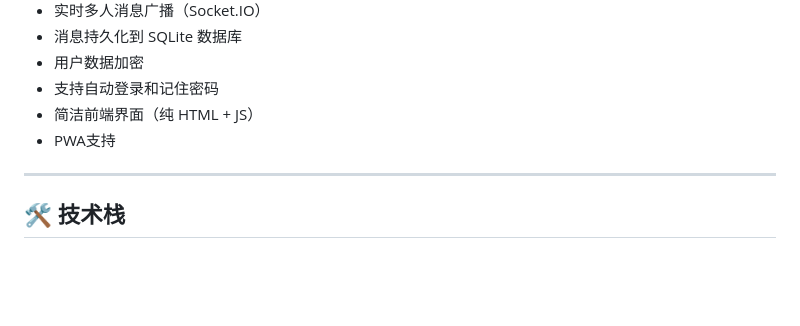
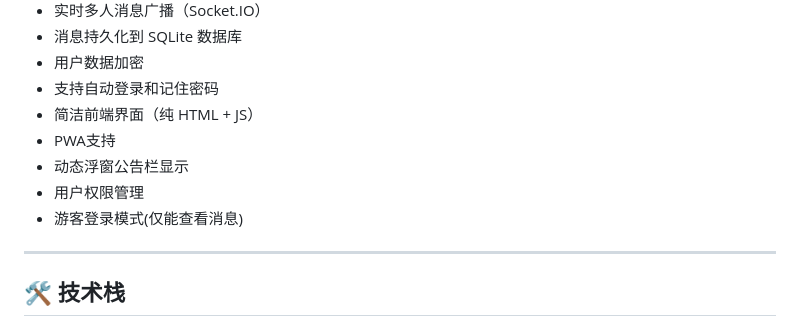
Before and after one commit to finkkk/fink_chat, a Markdown page: readme.md, the part around the change. Rendered like a GitHub page; blank space fills up the shorter version.

```diff
--- a/readme.md
+++ b/readme.md
@@ -29,6 +29,9 @@
 - 支持自动登录和记住密码
 - 简洁前端界面（纯 HTML + JS）
 - PWA支持
+- 动态浮窗公告栏显示
+- 用户权限管理
+- 游客登录模式(仅能查看消息)
 
 ---
 
```
